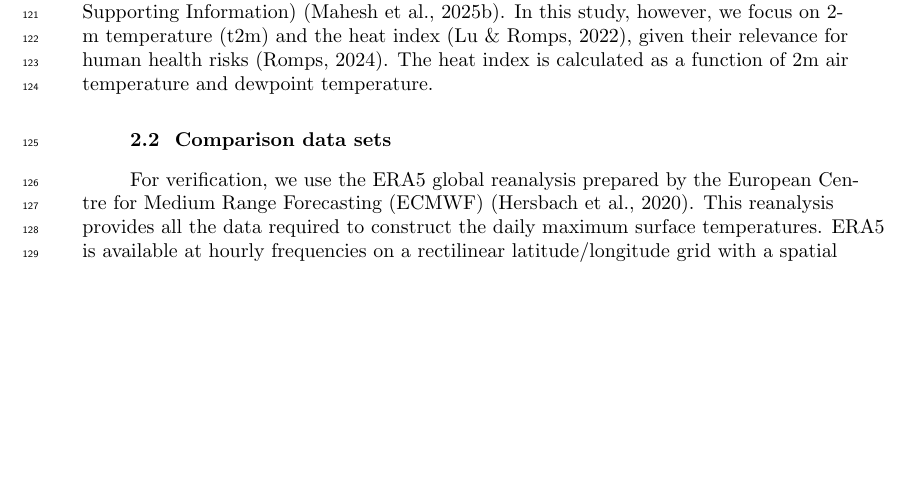
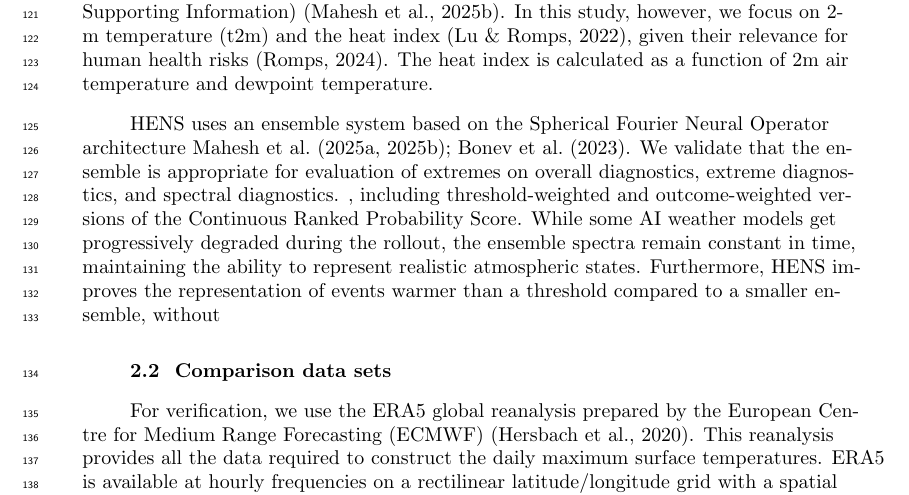
Before and after one commit to markdrisser/SUBMIT2_HENS_part3_GRL, a LaTeX document (article_main.tex): part of page 4 of 15, cut so that both start at the same text, the shorter picture padded with empty space. Compiled offline with pdfLaTeX.

Commit message:
Updates from Overleaf

```diff
--- a/article_main.tex
+++ b/article_main.tex
@@ -286,6 +286,8 @@ We created a  huge ensemble (HENS) of weather extremes using an ML emulator of g
 Studies of LLHI extreme weather and climate events require massive ensembles to capture long tails of multivariate distributions \citep{Hall2023}. Until recently, generating 1,000- or 10,000-member ensembles of high-resolution hindcasts was exceptionally challenging because of prohibitive compute and data storage costs. The climate community has recognized, however, that such massive ensembles are needed to characterize LLHIs \citep{Thompson2017}.
 
 HENS is an ensemble hindcast consisting of 7,424 members \citep{Mahesh2024hugeensemblesidesign, Mahesh2024hugeensemblespartii}. Each member is a 15-day forecast initialized every day from 01 June 2023 to 31 August 2023. The ensemble is generated using the Spherical Fourier Neural Operator (SFNO), a global machine-learning weather forecasting model \citep{Bonev2023}. To produce the 7,424 ensemble members for a given initialization, we begin with initial conditions from ERA5 and introduce perturbations using the bred vector method \citep{Mahesh2024hugeensemblesidesign}. This method generates perturbations aligned with the fastest-growing directions in the model state space, producing a diverse set of initial conditions that reflect uncertainties in the atmospheric state.  We combine bred vector initial condition perturbations with an estimate of model uncertainty by using 29 independently trained SFNO models. HENS includes 12 meteorological variables on a 0.25-degree horizontal grid (721 × 1440 latitude–longitude points) with 6-hourly temporal resolution (see Table S1 in the Supporting Information) \citep{Mahesh2024hugeensemblespartii}. In this study, however, we focus on 2-m temperature (t2m) and the heat index \citep{Lu2022}, given their relevance for human health risks \citep{Romps2024}.  The heat index is calculated as a function of 2m air temperature and dewpoint temperature.
+
+HENS uses an ensemble system based on the Spherical Fourier Neural Operator architecture \citet{Mahesh2024hugeensemblesidesign, Mahesh2024hugeensemblespartii, Bonev2023}.  We validate that the ensemble is appropriate for evaluation of extremes on overall diagnostics, extreme diagnostics, and spectral diagnostics.  , including threshold-weighted and outcome-weighted versions of the Continuous Ranked Probability Score.  While some AI weather models get progressively degraded during the rollout, the ensemble spectra remain constant in time, maintaining the ability to represent realistic atmospheric states.  Furthermore, HENS improves the representation of events warmer than a threshold compared to a smaller ensemble, without
 
 % HENS is an ensemble hindcast consisting of 7,424 members \citep{Mahesh2024hugeensemblesidesign, Mahesh2024hugeensemblespartii}. Initialized each day from June 1st to August 31st, we generate a 15 day forecast. This massive ensemble was generated using the Spherical Fourier Neural Operator model, which is a global ML weather forecasting model \citep{Bonev2023}.
 % To generate the 7,424 ensemble members for a given day, we started by using the initial conditions from ERA5. We then introduced perturbations to these initial conditions based on the bred vector method \citep{Mahesh2024hugeensemblesidesign}.
```
